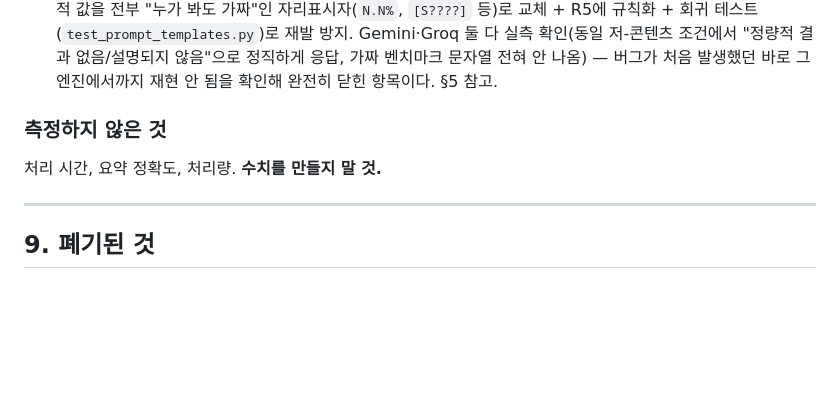
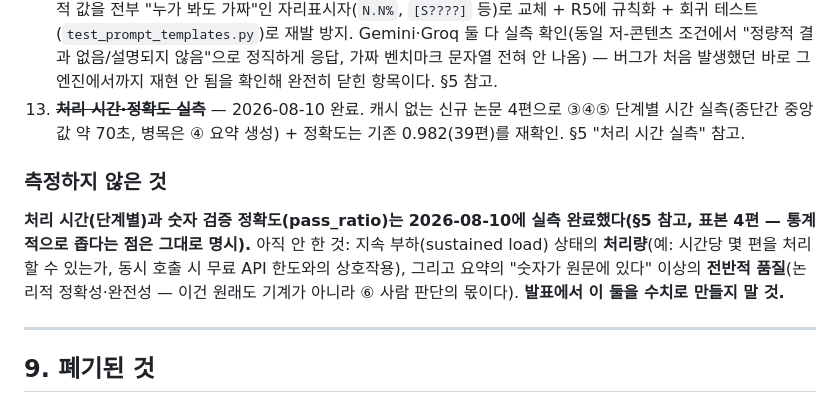
Before and after one commit to moon201595/agent, a Markdown page: docs/PROGRESS.md, the part around one of its changes. GitHub-like rendering; blank space fills up the shorter version.

```diff
--- a/docs/PROGRESS.md
+++ b/docs/PROGRESS.md
@@ -551,10 +576,11 @@ streamlit run review_app.py    # 브라우저에서 검색·요약 생성 + 승
 10. ~~**Hybrid Search(BM25+임베딩), 구조화 JSON 출력**~~ — 2026-08-06 완료. `hybrid_search_local_papers`(RRF 융합, `paper_embeddings` 캐시) + `get_summary_json`(절별 구조화 + 검증된 수치 주장). 외부 "심층 조사와 발전 설계" 문서가 제안한 항목을 이걸로 전부 처리했다. §5 참고.
 11. Groq 보충 프롬프트(`call_groq_addendum`)의 별점(★) 표기 흔들림 — ~~2026-08-06 완료~~. R3 세 가지 옵션을 직접 나열해 고쳤다. §5 참고.
 12. ~~**프롬프트의 "나쁜 예/좋은 예" 절을 모델이 실제 논문 내용으로 착각할 위험**~~ — 2026-08-06 완료. 예시의 구체적 값을 전부 "누가 봐도 가짜"인 자리표시자(`N.N%`, `[S????]` 등)로 교체 + R5에 규칙화 + 회귀 테스트(`test_prompt_templates.py`)로 재발 방지. Gemini·Groq 둘 다 실측 확인(동일 저-콘텐츠 조건에서 "정량적 결과 없음/설명되지 않음"으로 정직하게 응답, 가짜 벤치마크 문자열 전혀 안 나옴) — 버그가 처음 발생했던 바로 그 엔진에서까지 재현 안 됨을 확인해 완전히 닫힌 항목이다. §5 참고.
+13. ~~**처리 시간·정확도 실측**~~ — 2026-08-10 완료. 캐시 없는 신규 논문 4편으로 ③④⑤ 단계별 시간 실측(종단간 중앙값 약 70초, 병목은 ④ 요약 생성) + 정확도는 기존 0.982(39편)를 재확인. §5 "처리 시간 실측" 참고.
 
 ### 측정하지 않은 것
 
-처리 시간, 요약 정확도, 처리량. **수치를 만들지 말 것.**
+**처리 시간(단계별)과 숫자 검증 정확도(pass_ratio)는 2026-08-10에 실측 완료했다(§5 참고, 표본 4편 — 통계적으로 좁다는 점은 그대로 명시).** 아직 안 한 것: 지속 부하(sustained load) 상태의 **처리량**(예: 시간당 몇 편을 처리할 수 있는가, 동시 호출 시 무료 API 한도와의 상호작용), 그리고 요약의 "숫자가 원문에 있다" 이상의 **전반적 품질**(논리적 정확성·완전성 — 이건 원래도 기계가 아니라 ⑥ 사람 판단의 몫이다). **발표에서 이 둘을 수치로 만들지 말 것.**
 
 ---
 
```
Also changed, not shown: other parts of docs/PROGRESS.md (+26 -1 lines).
